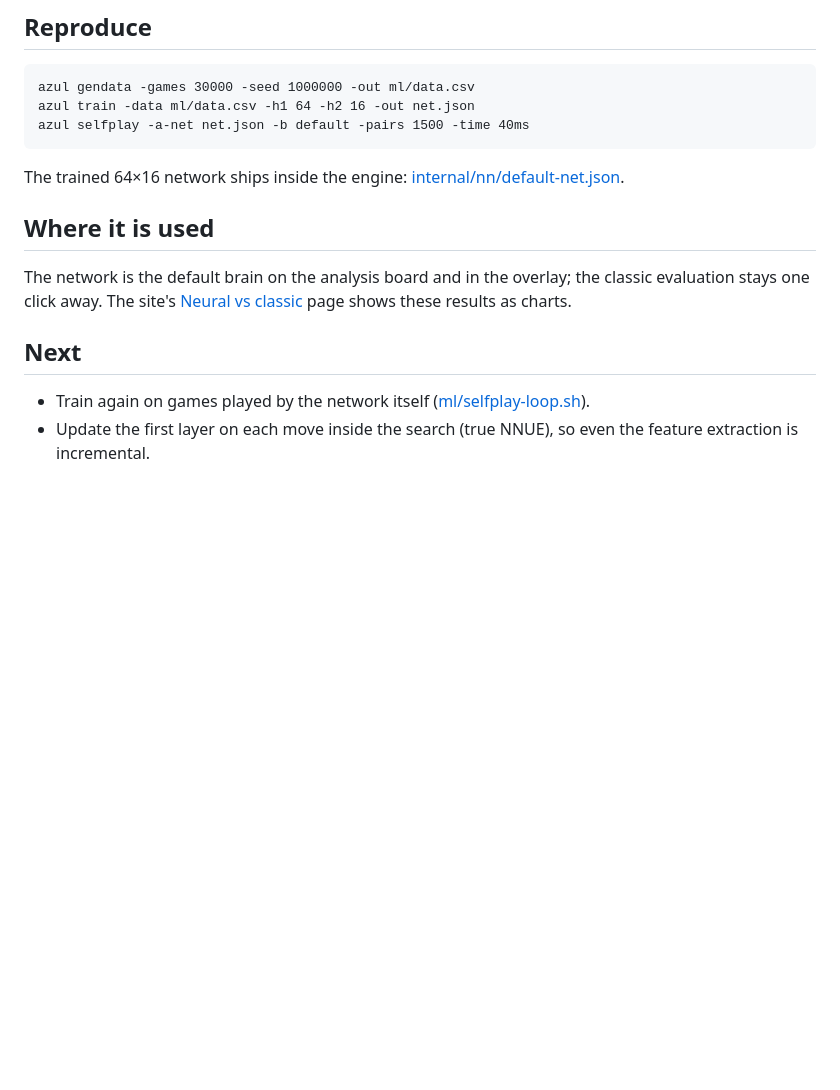
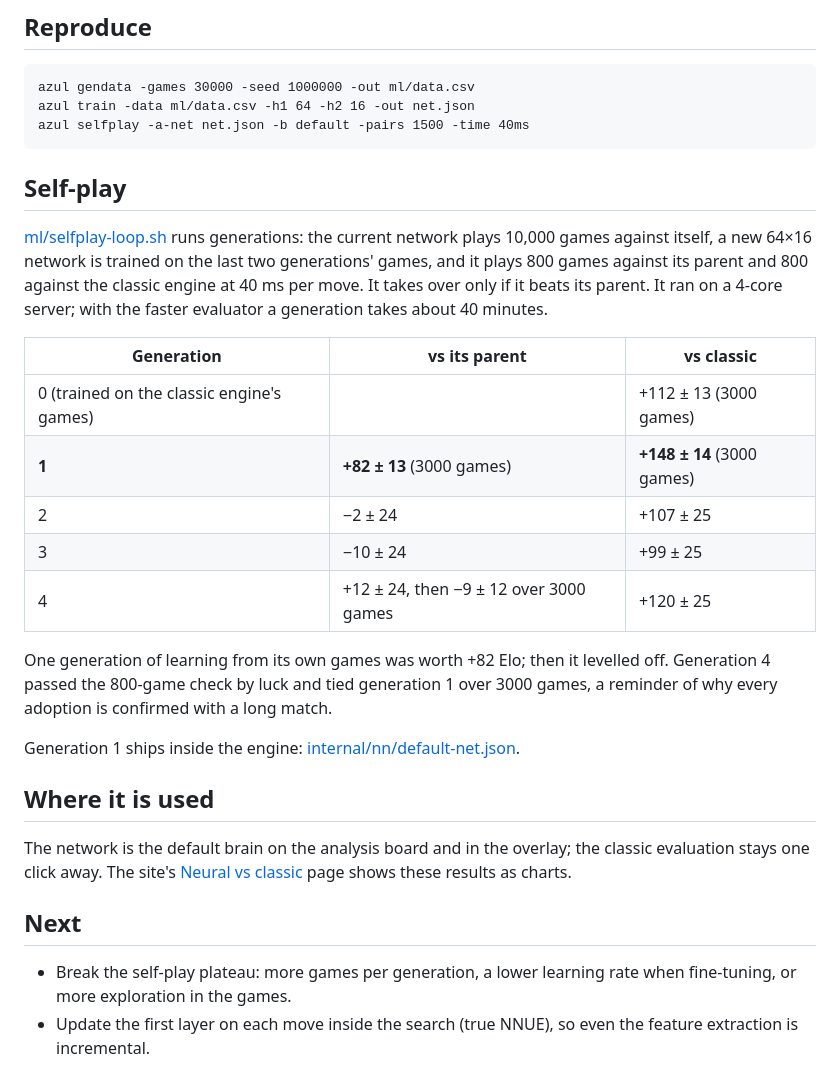
Before and after one commit to tusk80/azul-engine, a Markdown page: docs/ML.md, the part around the change. GitHub-like rendering; blank space fills up the shorter version.

````diff
--- a/docs/ML.md
+++ b/docs/ML.md
@@ -110,7 +110,29 @@ azul train -data ml/data.csv -h1 64 -h2 16 -out net.json
 azul selfplay -a-net net.json -b default -pairs 1500 -time 40ms
 ```
 
-The trained 64×16 network ships inside the engine: [internal/nn/default-net.json](../internal/nn/default-net.json).
+## Self-play
+
+[ml/selfplay-loop.sh](../ml/selfplay-loop.sh) runs generations: the current
+network plays 10,000 games against itself, a new 64×16 network is trained on
+the last two generations' games, and it plays 800 games against its parent and
+800 against the classic engine at 40 ms per move. It takes over only if it
+beats its parent. It ran on a 4-core server; with the faster evaluator a
+generation takes about 40 minutes.
+
+| Generation | vs its parent | vs classic |
+|---|---|---|
+| 0 (trained on the classic engine's games) | | +112 ± 13 (3000 games) |
+| **1** | **+82 ± 13** (3000 games) | **+148 ± 14** (3000 games) |
+| 2 | −2 ± 24 | +107 ± 25 |
+| 3 | −10 ± 24 | +99 ± 25 |
+| 4 | +12 ± 24, then −9 ± 12 over 3000 games | +120 ± 25 |
+
+One generation of learning from its own games was worth +82 Elo; then it
+levelled off. Generation 4 passed the 800-game check by luck and tied
+generation 1 over 3000 games, a reminder of why every adoption is confirmed
+with a long match.
+
+Generation 1 ships inside the engine: [internal/nn/default-net.json](../internal/nn/default-net.json).
 
 ## Where it is used
 
@@ -121,6 +143,7 @@ results as charts.
 
 ## Next
 
-- Train again on games played by the network itself ([ml/selfplay-loop.sh](../ml/selfplay-loop.sh)).
+- Break the self-play plateau: more games per generation, a lower learning
+  rate when fine-tuning, or more exploration in the games.
 - Update the first layer on each move inside the search (true NNUE), so even
   the feature extraction is incremental.
````
Also changed, not shown: README.md (+5 -4 lines), docs/compare.png, 12 other files.
